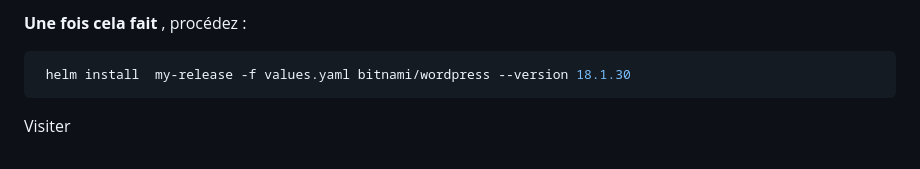
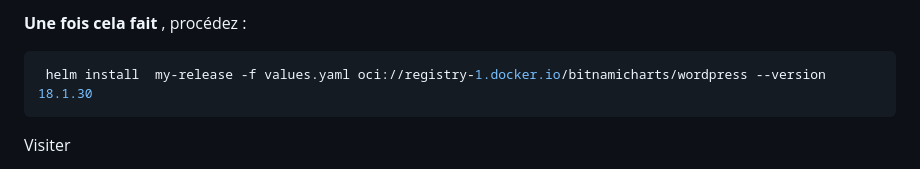
Before and after one commit to pragmatic-fermat/orchestration-et-containers, a Markdown page: Lab_Kubernetes.md, the part around the change. GitHub-like rendering.

Commit message:
fix bitnami change

````diff
--- a/Lab_Kubernetes.md
+++ b/Lab_Kubernetes.md
@@ -190,7 +190,7 @@ On peut construire un fichier de variable [values.yaml](/values.yaml) ainsi (cf
 **Une fois cela fait** , procédez :
 
 ```bash
- helm install  my-release -f values.yaml bitnami/wordpress --version 18.1.30
+ helm install  my-release -f values.yaml oci://registry-1.docker.io/bitnamicharts/wordpress --version 18.1.30
 ```
 Visiter
 - le site http://grp${GRP}.soat.work
````
